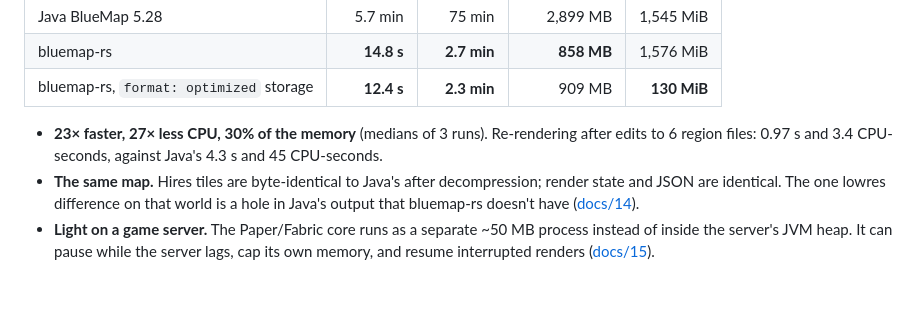
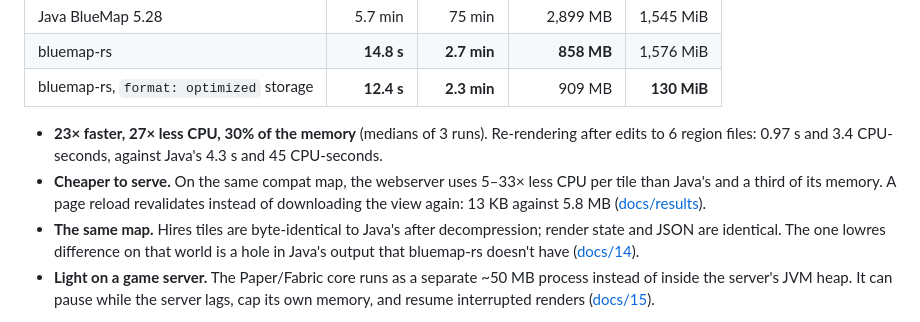
Before and after one commit to Hexay/bluemap-rs, a Markdown page: README.md, the part around the change. Drawn GitHub-style; blank space fills up the shorter version.

Commit message:
README: serving vs Java's webserver (5-33x less CPU per tile, a third of the memory, reload 13 KB vs 5.8 MB)

```diff
--- a/README.md
+++ b/README.md
@@ -21,6 +21,9 @@ On a 4096×4096-block world (100 region files), a full render from scratch, same
 
 - **23× faster, 27× less CPU, 30% of the memory** (medians of 3 runs). Re-rendering after edits to 6 region files:
   0.97 s and 3.4 CPU-seconds, against Java's 4.3 s and 45 CPU-seconds.
+- **Cheaper to serve.** On the same compat map, the webserver uses 5–33× less CPU per tile than Java's and a third
+  of its memory. A page reload revalidates instead of downloading the view again: 13 KB against 5.8 MB
+  ([docs/results](docs/results/devbox-web-java-vs-rs-2026-10-28.md)).
 - **The same map.** Hires tiles are byte-identical to Java's after decompression; render state and JSON are identical.
   The one lowres difference on that world is a hole in Java's output that bluemap-rs doesn't have
   ([docs/14](docs/14-real-world-validation.md)).
```
